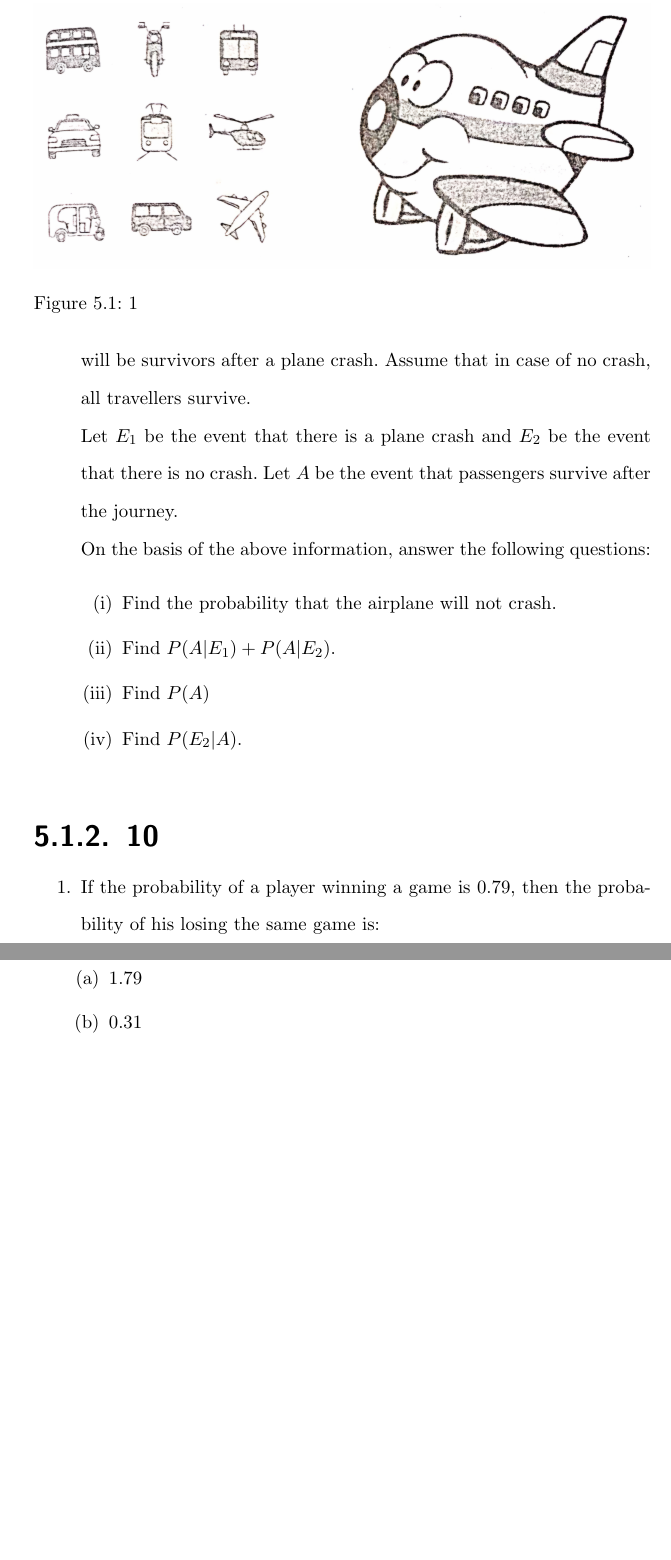
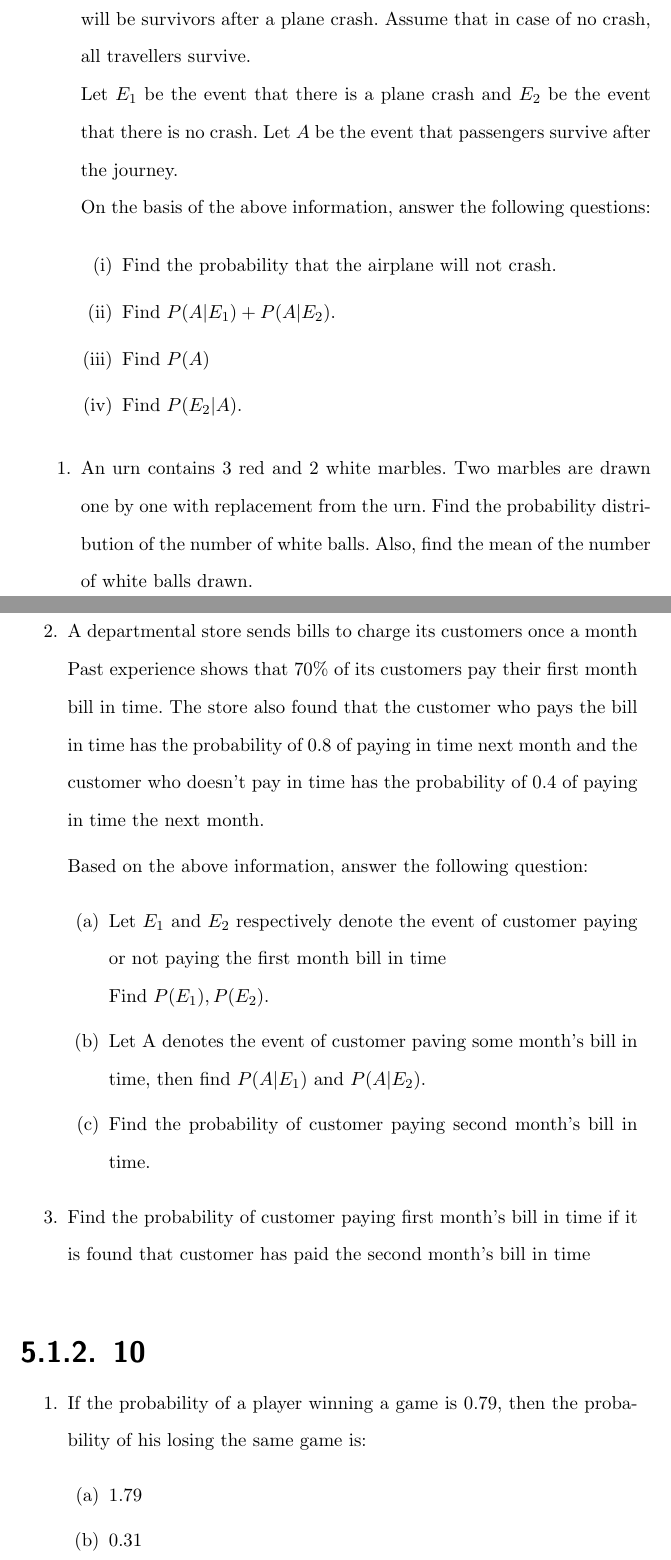
Before and after one commit to ajay3690/cbse-new, a LaTeX thesis (main.tex): two parts of pages 19 and 20 of 75, joined at a grey line, cut at the place of the change, the shorter picture padded with empty space. Compiled offline with pdfLaTeX.

Commit message:
Update main.tex

```diff
--- a/main.tex
+++ b/main.tex
@@ -241,6 +241,7 @@ This book links high school coordinate geometry to linear algebra and matrix ana
 \section{2024}
 \subsection{12}
 \input{2024/probability.tex}
+\input{2024/probability_13.tex}
 \subsection{10}
 \input{2024/expproandstatis.tex}
 \section{2023}
```
